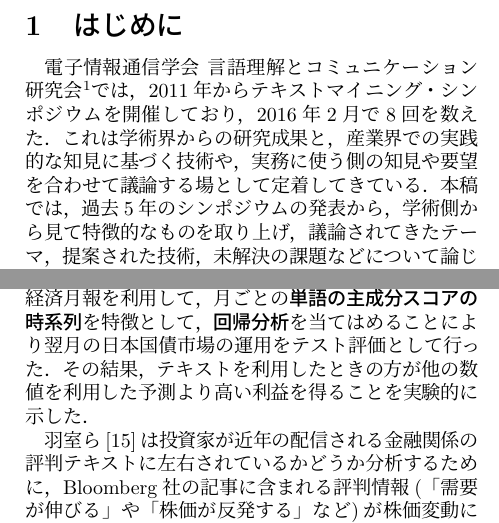
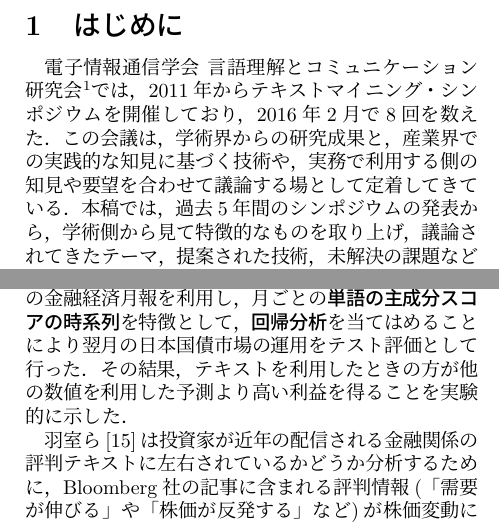
Before and after one commit to koichi609/ws2016, a LaTeX document (ws2016.tex): two parts of the columns of pages 1 and 2 of 4, joined at a grey line, cut so that both start at the same text. Compiled offline with pLaTeX and dvipdfmx.

Commit message:
minor changes

```diff
--- a/ws2016.tex
+++ b/ws2016.tex
@@ -86,12 +86,12 @@
 電子情報通信学会 言語理解とコミュニケーション研究会
 \footnote{http:\slash\slash{}www.ieice.org\slash\~{}nlc\slash}では，
 2011年からテキストマイニング・
-シンポジウムを開催しており，2016年2月で8回を数えた．これは学術界からの
-研究成果と，産業界での実践的な知見に基づく技術や，実務に使う側の知見や
-要望を合わせて議論する場として定着してきている．本稿では，過去5年のシン
-ポジウムの発表から，学術側から見て特徴的なものを取り上げ，議論されてき
-たテーマ，提案された技術，未解決の課題などについて論じたい．また事例を
-取り上げた後，テキストマイニング全てに共通した言語処理の置かれている位
+シンポジウムを開催しており，2016年2月で8回を数えた．この会議は，
+学術界からの研究成果と，産業界での実践的な知見に基づく技術や，
+実務で利用する側の知見や要望を合わせて議論する場として定着してきている．
+本稿では，過去5年間のシンポジウムの発表から，学術側から見て特徴的なものを取り上げ，
+議論されてきたテーマ，提案された技術，未解決の課題などについて論じたい．
+また事例を取り上げた後，テキストマイニング全てに共通した言語処理の置かれている位
 置付けを確認し，実社会の要求に応える言語処理の可能性について議論する．
 
 
@@ -144,9 +144,10 @@
 %そのなかで，手法として確立すべき要素を提供できるのではと考えられるためである．
 
 \subsubsection*{1) 企業の業績・活動に対するテキストマイニング}
+
 記事やSNSから企業活動について企業情報を収集して有益な情報を獲得しようとする
-研究報告が10件以上報告されている．その中で経済動向や株価推定の研究が
-発表されている．和泉ら\cite{izumi2011}は日本銀行の金融経済月報を利用して，
+研究報告が10件以上報告されている．その中で特に目立ったのは経済動向や株価推定の研究である．
+和泉ら\cite{izumi2011}は日本銀行の金融経済月報を利用し，
 月ごとの{\bf 単語の主成分スコアの時系列}を特徴として，{\bf 回帰分析}を当てはめることにより
 翌月の日本国債市場の運用をテスト評価として行った．その結果，テキストを利用した
 ときの方が他の数値を利用した予測より高い利益を得ることを実験的に示した．
```
Also changed, not shown: ws2016.pdf, ws2016.tex (8 more changed lines).
